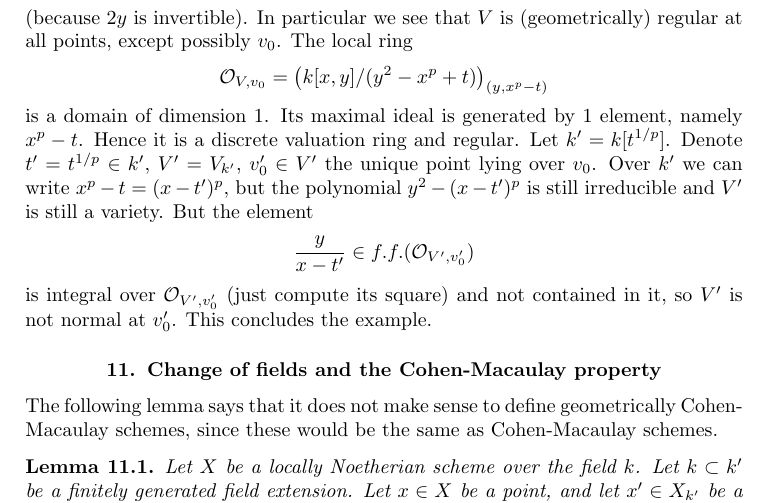
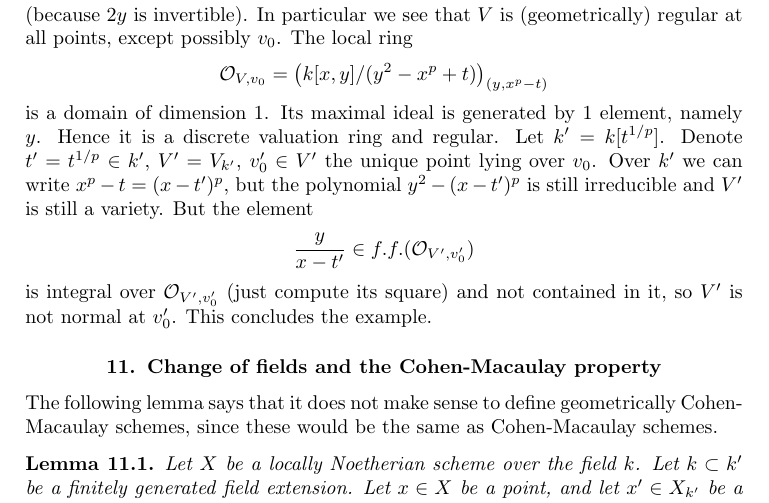
Before and after one commit to stacks/stacks-project, a LaTeX document (varieties.tex): part of page 21 of 37, cut so that both start at the same text. Compiled offline with pdfLaTeX.

Commit message:
Mistake in Varieties Example 10.7
It seems to me that in example 10.7 of Varieties, in the middle it is
written "its maximal ideal is generated by one element, namely x^p-t"
I think this should be replaced by "its maximal ideal is generated by
one element, namely y"

```diff
--- a/varieties.tex
+++ b/varieties.tex
@@ -2043,7 +2043,7 @@ $$
 \mathcal{O}_{V, v_0} = \left(k[x, y]/(y^2 - x^p + t)\right)_{(y, x^p - t)}
 $$
 is a domain of dimension $1$. Its maximal ideal is generated by $1$ element,
-namely $x^p - t$. Hence it is a discrete valuation ring and regular.
+namely $y$. Hence it is a discrete valuation ring and regular.
 Let $k' = k[t^{1/p}]$. Denote $t' = t^{1/p} \in k'$,
 $V' = V_{k'}$, $v'_0 \in V'$ the unique point lying over $v_0$.
 Over $k'$ we can write $x^p - t = (x - t')^p$, but the polynomial
```
Also changed, not shown: 1 other file.
